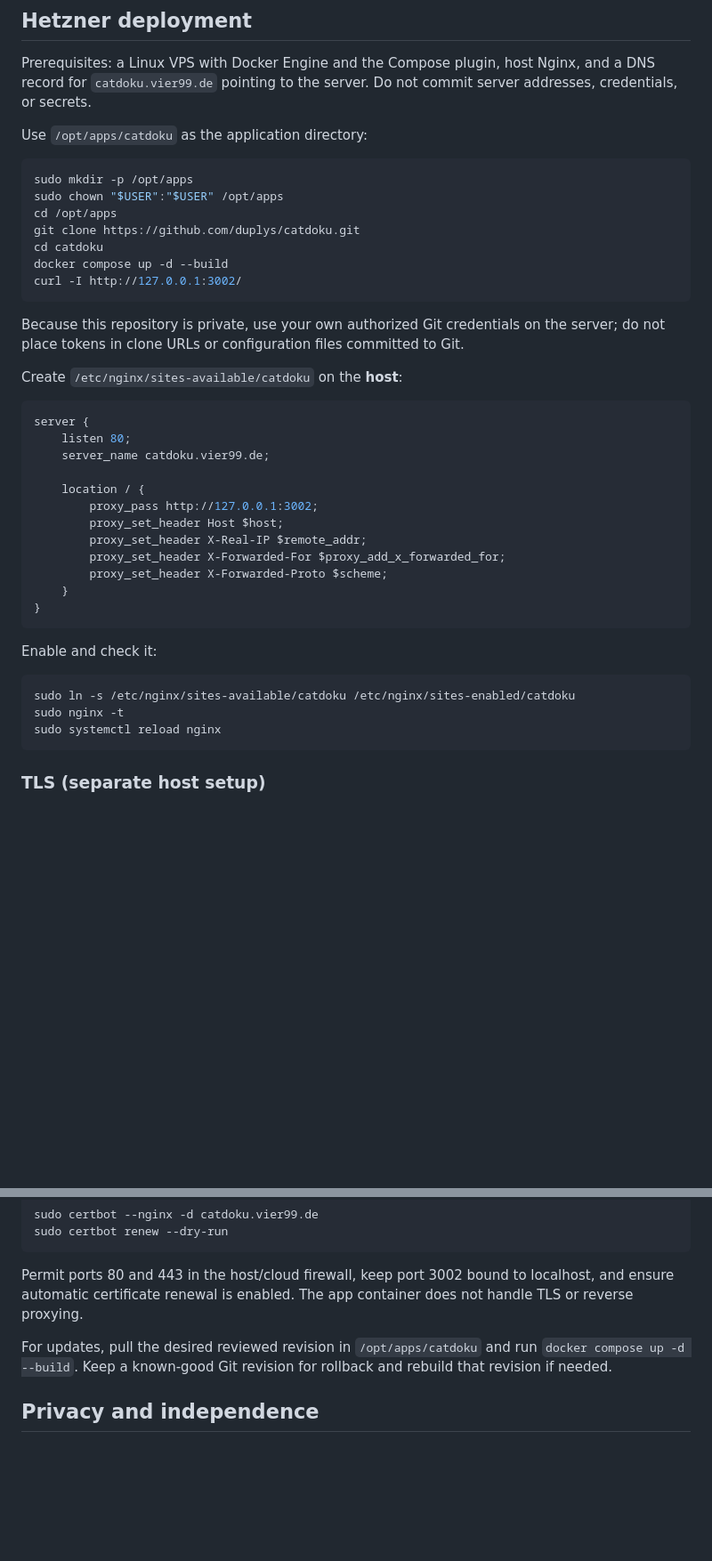
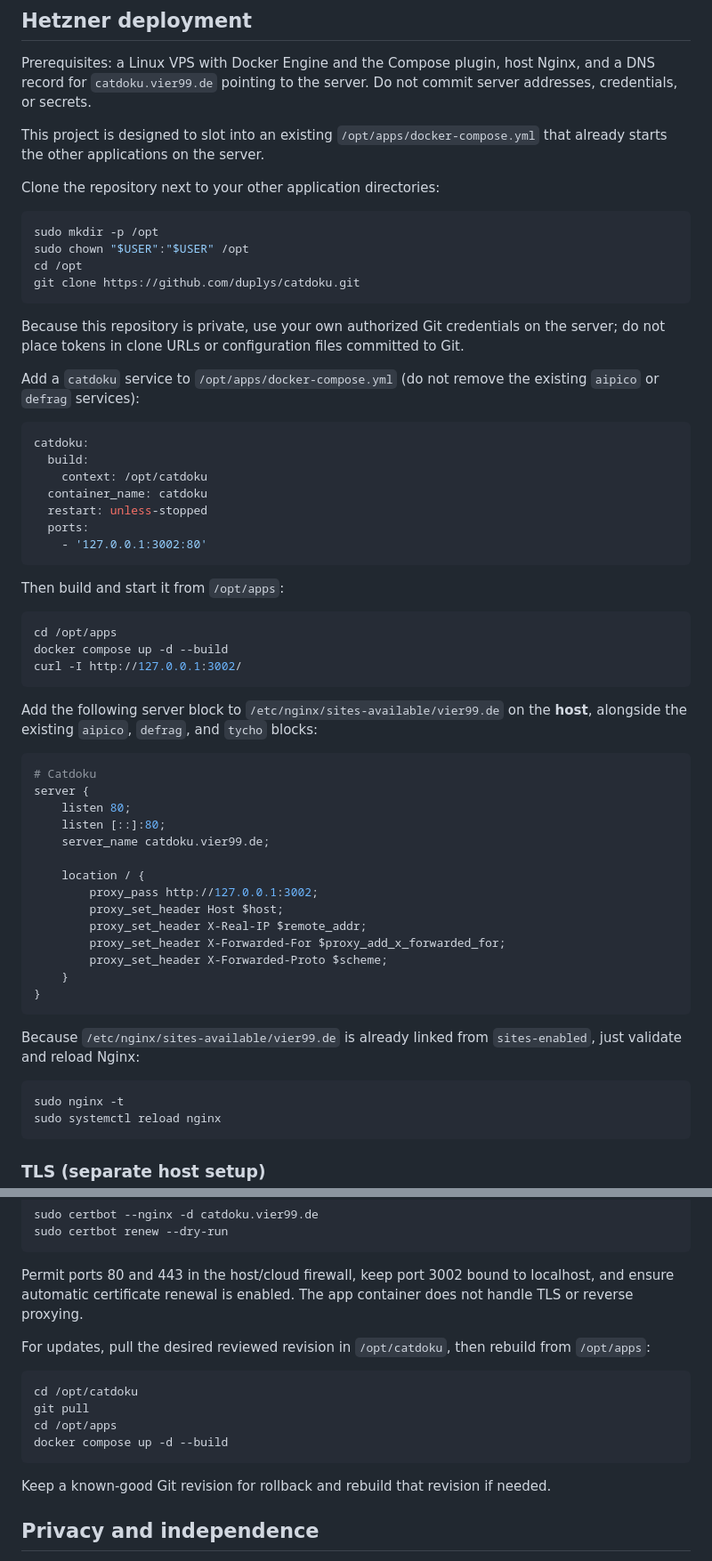
Before and after one commit to duplys/catdoku, a Markdown page: README.md, 2 parts joined by grey strips. Shown at 89% size. Rendered like a GitHub page; blank space fills up the shorter version.

Commit message:
Document deploying Catdoku into existing VPS compose and Nginx setup

````diff
--- a/README.md
+++ b/README.md
@@ -126,25 +126,46 @@ Ordinary self-hosted builds do not need this secret. Preserve your environment's
 
 Prerequisites: a Linux VPS with Docker Engine and the Compose plugin, host Nginx, and a DNS record for `catdoku.vier99.de` pointing to the server. Do not commit server addresses, credentials, or secrets.
 
-Use `/opt/apps/catdoku` as the application directory:
+This project is designed to slot into an existing `/opt/apps/docker-compose.yml` that already starts the other applications on the server.
+
+Clone the repository next to your other application directories:
 
 ```bash
-sudo mkdir -p /opt/apps
-sudo chown "$USER":"$USER" /opt/apps
+sudo mkdir -p /opt
+sudo chown "$USER":"$USER" /opt
+cd /opt
+git clone https://github.com/duplys/catdoku.git
+```
+
+Because this repository is private, use your own authorized Git credentials on the server; do not place tokens in clone URLs or configuration files committed to Git.
+
+Add a `catdoku` service to `/opt/apps/docker-compose.yml` (do not remove the existing `aipico` or `defrag` services):
+
+```yaml
+catdoku:
+  build:
+    context: /opt/catdoku
+  container_name: catdoku
+  restart: unless-stopped
+  ports:
+    - '127.0.0.1:3002:80'
+```
+
+Then build and start it from `/opt/apps`:
+
+```bash
 cd /opt/apps
-git clone https://github.com/duplys/catdoku.git
-cd catdoku
 docker compose up -d --build
 curl -I http://127.0.0.1:3002/
 ```
 
-Because this repository is private, use your own authorized Git credentials on the server; do not place tokens in clone URLs or configuration files committed to Git.
-
-Create `/etc/nginx/sites-available/catdoku` on the **host**:
+Add the following server block to `/etc/nginx/sites-available/vier99.de` on the **host**, alongside the existing `aipico`, `defrag`, and `tycho` blocks:
 
 ```nginx
+# Catdoku
 server {
     listen 80;
+    listen [::]:80;
     server_name catdoku.vier99.de;
 
     location / {
@@ -157,10 +178,9 @@ server {
 }
 ```
 
-Enable and check it:
+Because `/etc/nginx/sites-available/vier99.de` is already linked from `sites-enabled`, just validate and reload Nginx:
 
 ```bash
-sudo ln -s /etc/nginx/sites-available/catdoku /etc/nginx/sites-enabled/catdoku
 sudo nginx -t
 sudo systemctl reload nginx
 ```
@@ -176,7 +196,16 @@ sudo certbot renew --dry-run
 
 Permit ports 80 and 443 in the host/cloud firewall, keep port 3002 bound to localhost, and ensure automatic certificate renewal is enabled. The app container does not handle TLS or reverse proxying.
 
-For updates, pull the desired reviewed revision in `/opt/apps/catdoku` and run `docker compose up -d --build`. Keep a known-good Git revision for rollback and rebuild that revision if needed.
+For updates, pull the desired reviewed revision in `/opt/catdoku`, then rebuild from `/opt/apps`:
+
+```bash
+cd /opt/catdoku
+git pull
+cd /opt/apps
+docker compose up -d --build
+```
+
+Keep a known-good Git revision for rollback and rebuild that revision if needed.
 
 ## Privacy and independence
 
````
